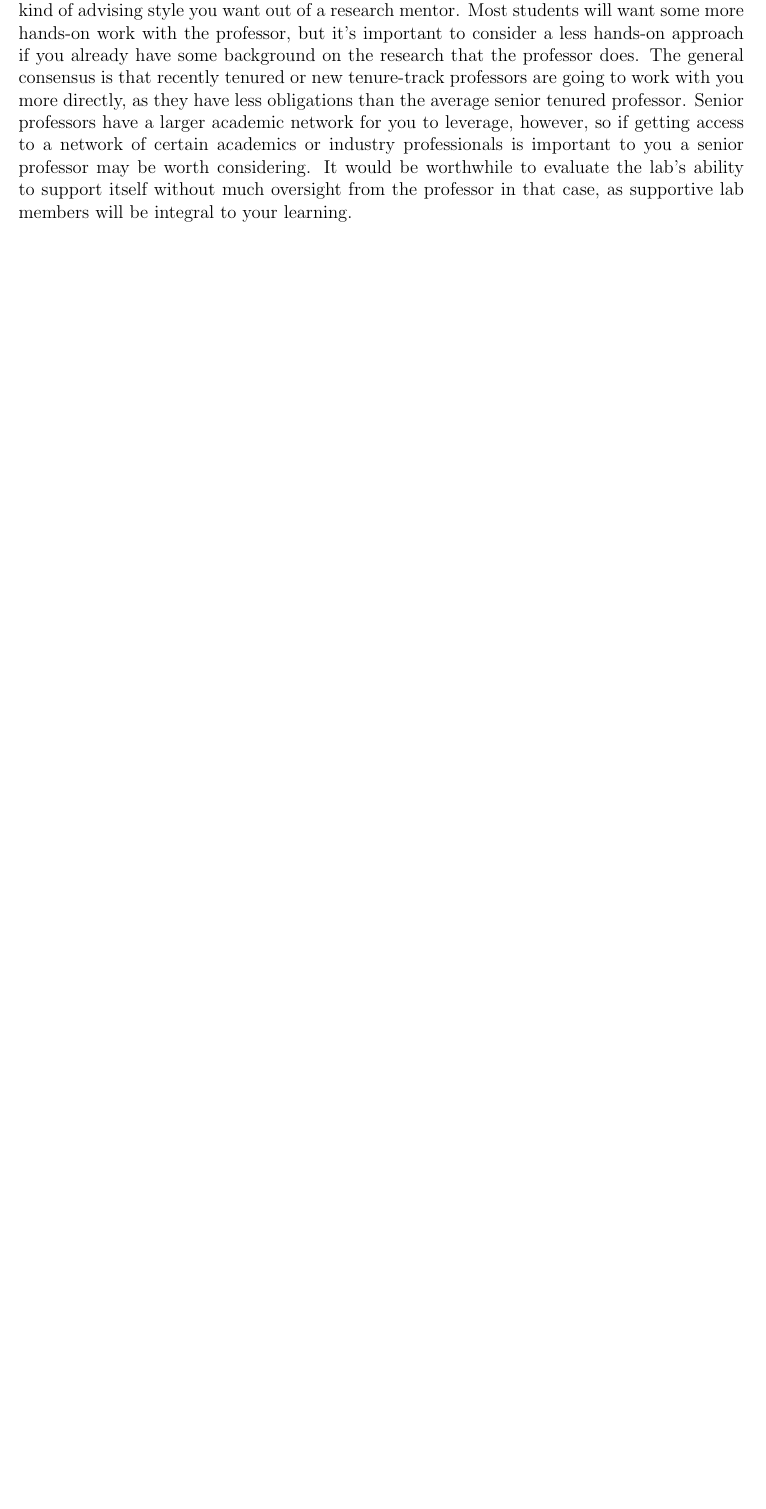
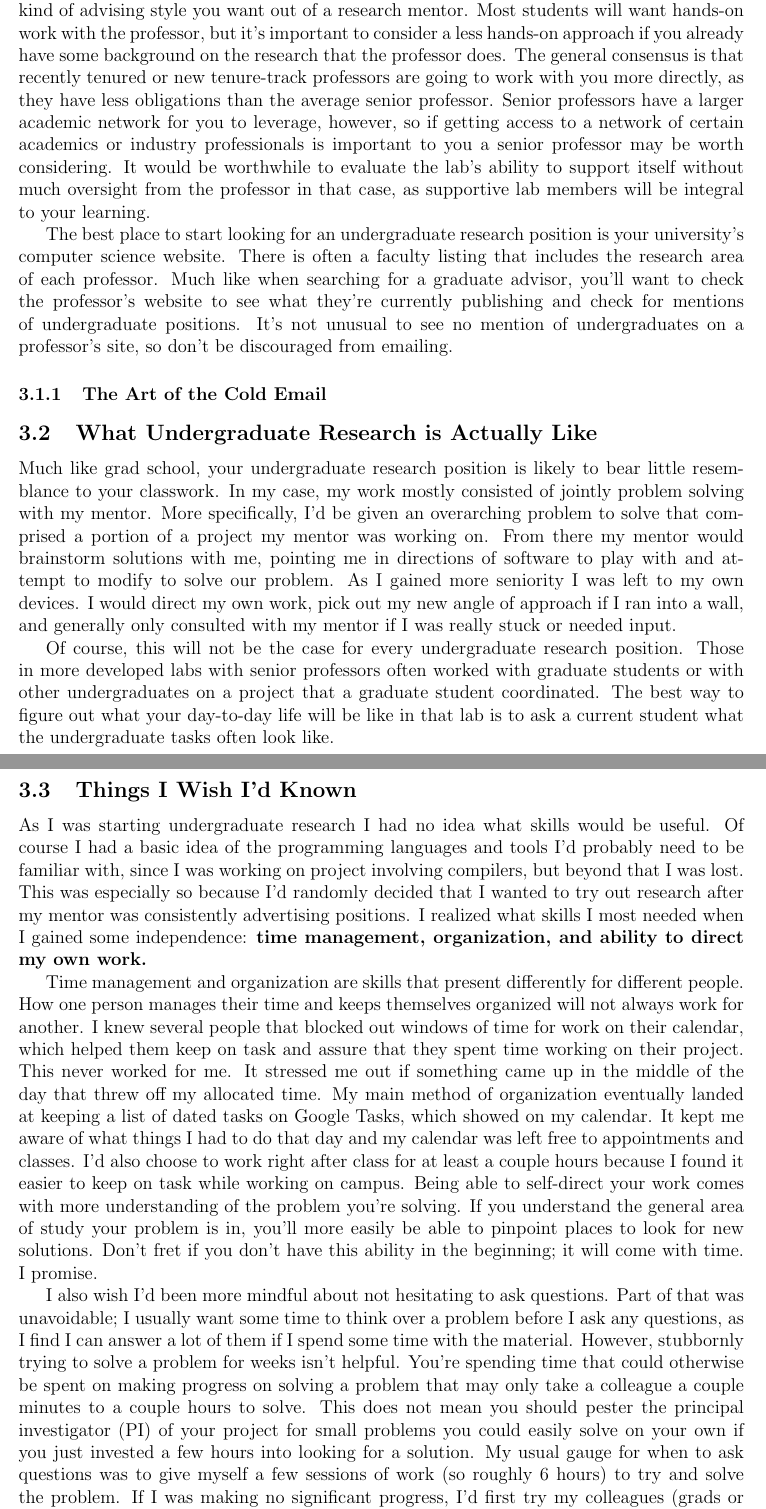
Before and after one commit to genofossas/grad-guide, a LaTeX document (guide.tex): part of page 9 of 9 before the commit and two parts of pages 9 and 10 of 11 after it, the two joined at a grey line, cut so that both start at the same text, the shorter picture padded with empty space. Compiled offline with pdfLaTeX.

Commit message:
Filled in majority of undergraduate research section.

```diff
--- a/guide.tex
+++ b/guide.tex
@@ -132,5 +132,22 @@ Now that the details about the graduate applications process and components are
 
 This section may sound familiar to the "Choosing and Contacting Potential Advisors" section due to the title, but there will be very little overlap. While you will want to have overlapping research interests with a potential advisor and potential undergraduate research mentor, choosing an undergraduate research mentor is a more forgiving process. It is much easier to move labs when you're an undergraduate, so you may want to test out several areas of research you have a passing interest in so you're able to get a better feel for your actual areas of interest in the future.
 
-Much like choosing a graduate advisor, you'll want to give some consideration to what kind of advising style you want out of a research mentor. Most students will want some more hands-on work with the professor, but it's important to consider a less hands-on approach if you already have some background on the research that the professor does. The general consensus is that recently tenured or new tenure-track professors are going to work with you more directly, as they have less obligations than the average senior tenured professor. Senior professors have a larger academic network for you to leverage, however, so if getting access to a network of certain academics or industry professionals is important to you a senior professor may be worth considering. It would be worthwhile to evaluate the lab's ability to support itself without much oversight from the professor in that case, as supportive lab members will be integral to your learning.
+Much like choosing a graduate advisor, you'll want to give some consideration to what kind of advising style you want out of a research mentor. Most students will want hands-on work with the professor, but it's important to consider a less hands-on approach if you already have some background on the research that the professor does. The general consensus is that recently tenured or new tenure-track professors are going to work with you more directly, as they have less obligations than the average senior professor. Senior professors have a larger academic network for you to leverage, however, so if getting access to a network of certain academics or industry professionals is important to you a senior professor may be worth considering. It would be worthwhile to evaluate the lab's ability to support itself without much oversight from the professor in that case, as supportive lab members will be integral to your learning.
 
+The best place to start looking for an undergraduate research position is your university's computer science website. There is often a faculty listing that includes the research area of each professor. Much like when searching for a graduate advisor, you'll want to check the professor's website to see what they're currently publishing and check for mentions of undergraduate positions. It's not unusual to see no mention of undergraduates on a professor's site, so don't be discouraged from emailing.
+
+\subsubsection{The Art of the Cold Email}
+
+\subsection{What Undergraduate Research is Actually Like}
+
+Much like grad school, your undergraduate research position is likely to bear little resemblance to your classwork. In my case, my work mostly consisted of jointly problem solving with my mentor. More specifically, I'd be given an overarching problem to solve that comprised a portion of a project my mentor was working on. From there my mentor would brainstorm solutions with me, pointing me in directions of software to play with and attempt to modify to solve our problem. As I gained more seniority I was left to my own devices. I would direct my own work, pick out my new angle of approach if I ran into a wall, and generally only consulted with my mentor if I was really stuck or needed input.
+
+Of course, this will not be the case for every undergraduate research position. Those in more developed labs with senior professors often worked with graduate students or with other undergraduates on a project that a graduate student coordinated. The best way to figure out what your day-to-day life will be like in that lab is to ask a current student what the undergraduate tasks often look like.
+
+\subsection{Things I Wish I'd Known}
+
+As I was starting undergraduate research I had no idea what skills would be useful. Of course I had a basic idea of the programming languages and tools I'd probably need to be familiar with, since I was working on project involving compilers, but beyond that I was lost. This was especially so because I'd randomly decided that I wanted to try out research after my mentor was consistently advertising positions. I realized what skills I most needed when I gained some independence: \textbf{time management, organization, and ability to direct my own work.}
+
+Time management and organization are skills that present differently for different people. How one person manages their time and keeps themselves organized will not always work for another. I knew several people that blocked out windows of time for work on their calendar, which helped them keep on task and assure that they spent time working on their project. This never worked for me. It stressed me out if something came up in the middle of the day that threw off my allocated time. My main method of organization eventually landed at keeping a list of dated tasks on Google Tasks, which showed on my calendar. It kept me aware of what things I had to do that day and my calendar was left free to appointments and classes. I'd also choose to work right after class for at least a couple hours because I found it easier to keep on task while working on campus. Being able to self-direct your work comes with more understanding of the problem you're solving. If you understand the general area of study your problem is in, you'll more easily be able to pinpoint places to look for new solutions. Don't fret if you don't have this ability in the beginning; it will come with time. I promise.
+
+I also wish I'd been more mindful about not hesitating to ask questions. Part of that was unavoidable; I usually want some time to think over a problem before I ask any questions, as I find I can answer a lot of them if I spend some time with the material. However, stubbornly trying to solve a problem for weeks isn't helpful. You're spending time that could otherwise be spent on making progress on solving a problem that may only take a colleague a couple minutes to a couple hours to solve. This does not mean you should pester the principal investigator (PI) of your project for small problems you could easily solve on your own if you just invested a few hours into looking for a solution. My usual gauge for when to ask questions was to give myself a few sessions of work (so roughly 6 hours) to try and solve the problem. If I was making no significant progress, I'd first try my colleagues (grads or undergrads) working in the same area to see if they knew any solutions. If they didn't I'd usually keep trying to solve the problem until I saw my mentor/PI next, which was usually sometime within the week. Of course the time between when to ask others is different for every person, so adjust the time between reaching out to colleagues and your PI to whatever suits your needs best.
```
Also changed, not shown: guide.pdf, guide.tex (8 more changed lines).
